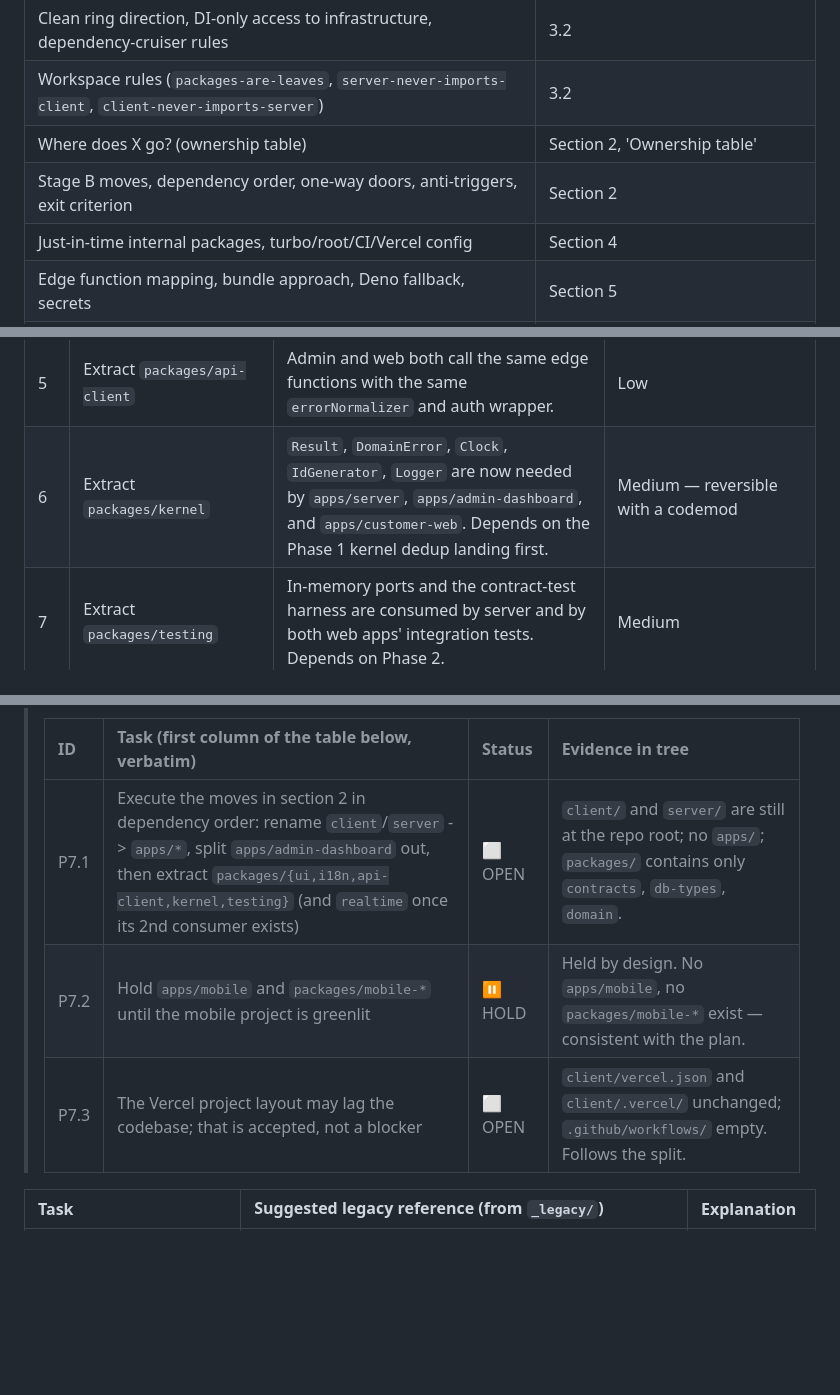
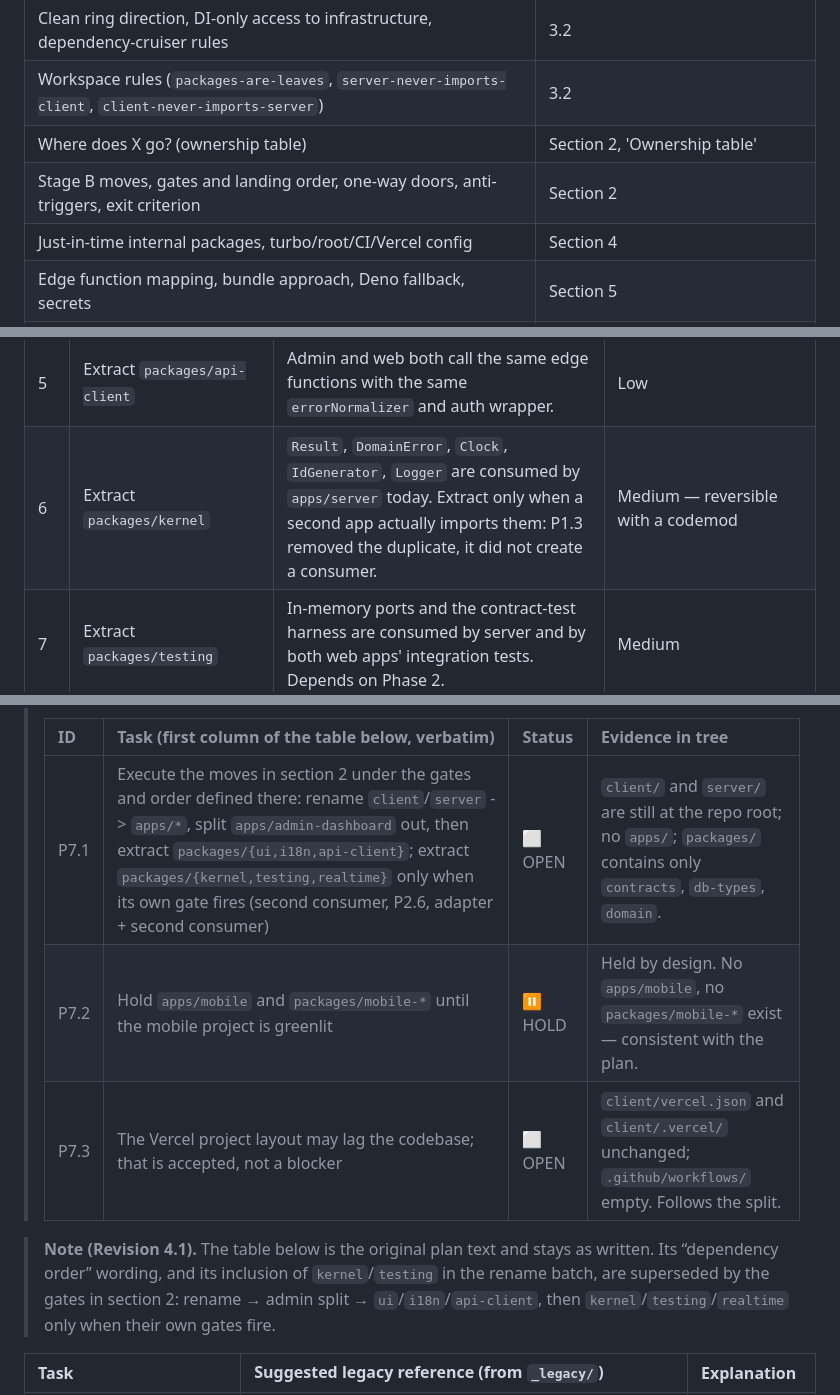
Before and after one commit to AmmarElsherif2021/saucia, a Markdown page: docs/adr/saucia-project-bible.md, 3 parts joined by grey strips. Drawn GitHub-style; blank space fills up the shorter version.

```diff
--- a/docs/adr/saucia-project-bible.md
+++ b/docs/adr/saucia-project-bible.md
@@ -67,7 +67,7 @@ _Reading of the plan used here:_ Stage A = Phases 0–6; Stage B = Phase 7 toget
 | Clean ring direction, DI-only access to infrastructure, dependency-cruiser rules                      | 3.2                                               |
 | Workspace rules (`packages-are-leaves`, `server-never-imports-client`, `client-never-imports-server`) | 3.2                                               |
 | Where does X go? (ownership table)                                                                    | Section 2, 'Ownership table'                      |
-| Stage B moves, dependency order, one-way doors, anti-triggers, exit criterion                         | Section 2                                         |
+| Stage B moves, gates and landing order, one-way doors, anti-triggers, exit criterion                     | Section 2                                         |
 | Just-in-time internal packages, turbo/root/CI/Vercel config                                           | Section 4                                         |
 | Edge function mapping, bundle approach, Deno fallback, secrets                                        | Section 5                                         |
 | Placement of the 3D landing system                                                                    | Section 6                                         |
@@ -238,7 +239,7 @@ shared adapters        ← never (see anti-triggers)
 | 3   | Extract `packages/ui`                                        | Admin and web both need the Chakra theme, tokens, and shared primitives. Two apps sharing a theme is the trigger; the "10+ components" heuristic is dropped — with two apps it is already worth it.              | Low — folder move + import rewrite                                                                  |
 | 4   | Extract `packages/i18n`                                      | Same reason as `packages/ui`: two apps need one `dict.json`.                                                                                                                                                     | Low                                                                                                 |
 | 5   | Extract `packages/api-client`                                | Admin and web both call the same edge functions with the same `errorNormalizer` and auth wrapper.                                                                                                                | Low                                                                                                 |
-| 6   | Extract `packages/kernel`                                    | `Result`, `DomainError`, `Clock`, `IdGenerator`, `Logger` are now needed by `apps/server`, `apps/admin-dashboard`, and `apps/customer-web`. Depends on the Phase 1 kernel dedup landing first.                   | Medium — reversible with a codemod                                                                  |
+| 6   | Extract `packages/kernel`                                    | `Result`, `DomainError`, `Clock`, `IdGenerator`, `Logger` are consumed by `apps/server` today. Extract only when a second app actually imports them: P1.3 removed the duplicate, it did not create a consumer. | Medium — reversible with a codemod                                                                  |
 | 7   | Extract `packages/testing`                                   | In-memory ports and the contract-test harness are consumed by server and by both web apps' integration tests. Depends on Phase 2.                                                                                | Medium                                                                                              |
 | 8   | Extract `packages/realtime`                                  | Only after the chat transport adapter has a settled interface **and** both web and admin chat consume it. One consumer keeps it local.                                                                           | Medium                                                                                              |
 | 9   | `apps/mobile` (optional)                                     | Only when the mobile project is greenlit. Until then, the rest of Stage B is designed so that a future mobile app is _addable_, not _already present_.                                                           | High — new deployable, not a move                                                                   |
@@ -864,9 +866,11 @@ Secrets: use `supabase secrets set`; remove `client/supabase/functions/.env`.
 >
 > | ID   | Task (first column of the table below, verbatim)                                                                                                                                                                                      | Status  | Evidence in tree                                                                                                             |
 > | :--- | :------------------------------------------------------------------------------------------------------------------------------------------------------------------------------------------------------------------------------------ | :------ | :--------------------------------------------------------------------------------------------------------------------------- |
-> | P7.1 | Execute the moves in section 2 in dependency order: rename `client`/`server` -> `apps/*`, split `apps/admin-dashboard` out, then extract `packages/{ui,i18n,api-client,kernel,testing}` (and `realtime` once its 2nd consumer exists) | ⬜ OPEN | `client/` and `server/` are still at the repo root; no `apps/`; `packages/` contains only `contracts`, `db-types`, `domain`. |
+> | P7.1 | Execute the moves in section 2 under the gates and order defined there: rename `client`/`server` -> `apps/*`, split `apps/admin-dashboard` out, then extract `packages/{ui,i18n,api-client}`; extract `packages/{kernel,testing,realtime}` only when its own gate fires (second consumer, P2.6, adapter + second consumer) | ⬜ OPEN | `client/` and `server/` are still at the repo root; no `apps/`; `packages/` contains only `contracts`, `db-types`, `domain`. |
 > | P7.2 | Hold `apps/mobile` and `packages/mobile-*` until the mobile project is greenlit                                                                                                                                                       | ⏸ HOLD  | Held by design. No `apps/mobile`, no `packages/mobile-*` exist — consistent with the plan.                                   |
 > | P7.3 | The Vercel project layout may lag the codebase; that is accepted, not a blocker                                                                                                                                                       | ⬜ OPEN | `client/vercel.json` and `client/.vercel/` unchanged; `.github/workflows/` empty. Follows the split.                         |
+
+> **Note (Revision 4.1).** The table below is the original plan text and stays as written. Its “dependency order” wording, and its inclusion of `kernel`/`testing` in the rename batch, are superseded by the gates in section 2: rename → admin split → `ui`/`i18n`/`api-client`, then `kernel`/`testing`/`realtime` only when their own gates fire.
 
 | Task                                                                                                                                                                                                                                  | Suggested legacy reference (from `_legacy/`)                                                                                                                                                                                                                                                                                   | Explanation                                                                                                 |
 | :------------------------------------------------------------------------------------------------------------------------------------------------------------------------------------------------------------------------------------ | :----------------------------------------------------------------------------------------------------------------------------------------------------------------------------------------------------------------------------------------------------------------------------------------------------------------------------- | :---------------------------------------------------------------------------------------------------------- |
```
Also changed, not shown: other parts of docs/adr/saucia-project-bible.md (+22 -19 lines).
